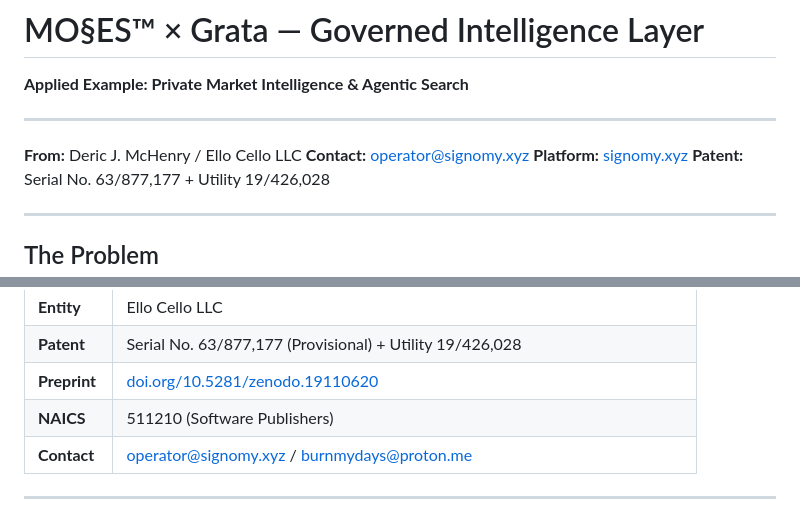
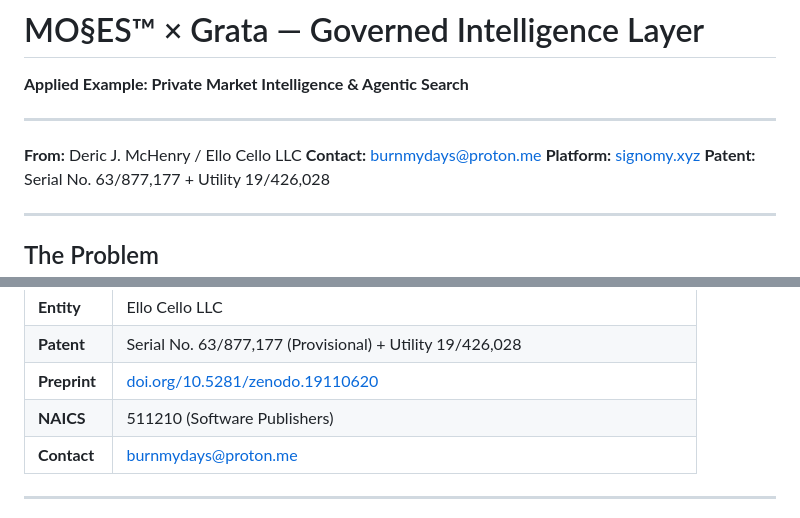
Before and after one commit to SunrisesIllNeverSee/Mos2es_Signomy, a Markdown page: GRATA-EXAMPLE.md, 2 parts joined by grey strips. Drawn GitHub-style.

```diff
--- a/GRATA-EXAMPLE.md
+++ b/GRATA-EXAMPLE.md
@@ -5,7 +5,7 @@
 ---
 
 **From:** Deric J. McHenry / Ello Cello LLC
-**Contact:** operator@signomy.xyz
+**Contact:** burnmydays@proton.me
 **Platform:** [signomy.xyz](https://signomy.xyz)
 **Patent:** Serial No. 63/877,177 + Utility 19/426,028
 
@@ -79,7 +79,7 @@ Every AI governance tool on the market wraps governance *around* the execution p
 | **Patent** | Serial No. 63/877,177 (Provisional) + Utility 19/426,028 |
 | **Preprint** | [doi.org/10.5281/zenodo.19110620](https://zenodo.org/records/18792459) |
 | **NAICS** | 511210 (Software Publishers) |
-| **Contact** | operator@signomy.xyz / burnmydays@proton.me |
+| **Contact** | burnmydays@proton.me |
 
 ---
 
```
Also changed, not shown: README.md (+19 -6 lines).
